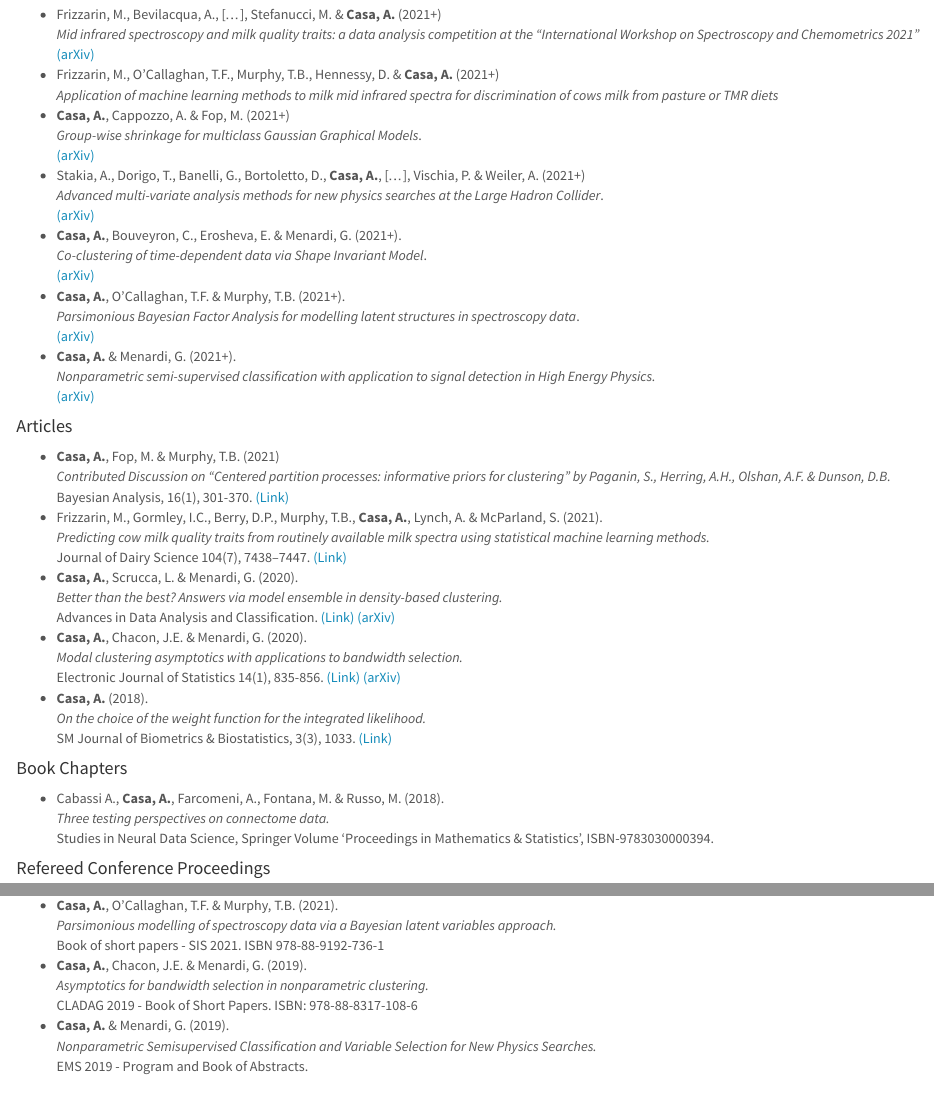
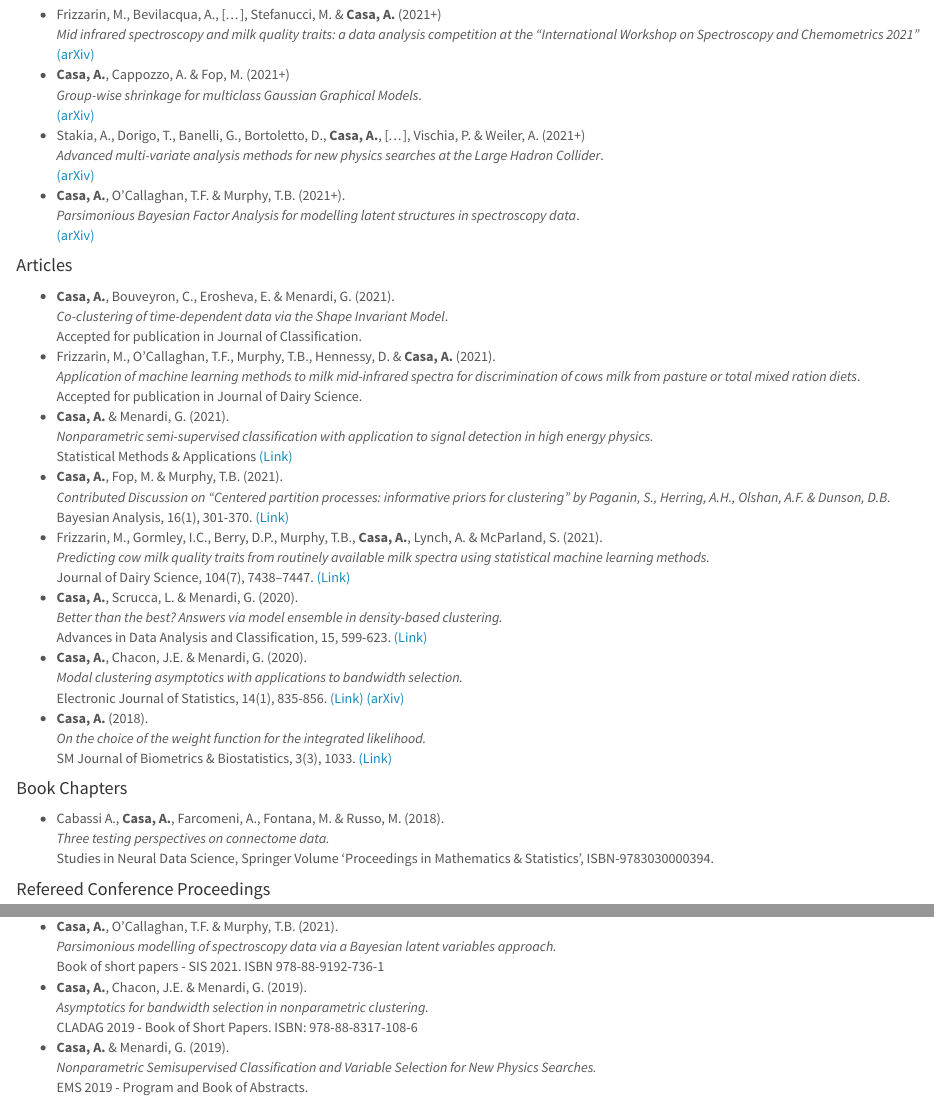
Before and after one commit to AlessandroCasa/alessandrocasa.github.io, an R Markdown document (research.Rmd): the page in a window 1100 px wide, from 510 px down, and a second part further down, joined at a grey line. The pictures show the output file research.html that the author committed with the source, opened offline; library style sheets and scripts come from the installed R packages.

Commit message:
update Sept2021

```diff
--- a/research.Rmd
+++ b/research.Rmd
@@ -20,40 +20,40 @@ Currently I am working under the supervision of [Prof. Brendan Murphy](https://p
 * Frizzarin, M., Bevilacqua, A., [...], Stefanucci, M. & **Casa, A.** (2021+) <br>
 *Mid infrared spectroscopy and milk quality traits: a data analysis competition at the “International Workshop on Spectroscopy and Chemometrics 2021”* <br>
 [(arXiv)](https://arxiv.org/pdf/2107.02906.pdf)
-* Frizzarin, M., O'Callaghan, T.F., Murphy, T.B., Hennessy, D. & **Casa, A.** (2021+) <br>
-*Application of machine learning methods to milk mid infrared spectra for discrimination of cows milk from pasture or TMR diets*
 * **Casa, A.**, Cappozzo, A. & Fop, M. (2021+) <br>
 *Group-wise shrinkage for multiclass Gaussian Graphical Models*. <br>
 [(arXiv)](https://arxiv.org/pdf/2105.07935.pdf)
 * Stakia, A., Dorigo, T., Banelli, G., Bortoletto, D., **Casa, A.**, [...], Vischia, P. & Weiler, A. (2021+) <br>
 *Advanced multi-variate analysis methods for new physics searches at the Large Hadron Collider*. <br>
 [(arXiv)](https://arxiv.org/pdf/2105.07530.pdf)
-* **Casa, A.**, Bouveyron, C., Erosheva, E. & Menardi, G. (2021+). <br>
-*Co-clustering of time-dependent data via Shape Invariant Model*. <br>
-[(arXiv)](https://arxiv.org/pdf/2104.03083.pdf)
 * **Casa, A.**, O'Callaghan, T.F. & Murphy, T.B. (2021+). <br>
 *Parsimonious Bayesian Factor Analysis for modelling latent structures in spectroscopy data*. <br>
 [(arXiv)](https://arxiv.org/pdf/2101.12499.pdf)
-* **Casa, A.** & Menardi, G. (2021+). <br>
-*Nonparametric semi-supervised classification with application to signal detection in High Energy Physics.* <br>
-[(arXiv)](https://arxiv.org/pdf/1809.02977.pdf)
 
 #### Articles
-* **Casa, A.**, Fop, M. & Murphy, T.B. (2021) <br>
+* **Casa, A.**, Bouveyron, C., Erosheva, E. & Menardi, G. (2021). <br>
+*Co-clustering of time-dependent data via the Shape Invariant Model*. <br>
+Accepted for publication in Journal of Classification.
+* Frizzarin, M., O'Callaghan, T.F., Murphy, T.B., Hennessy, D. & **Casa, A.** (2021). <br>
+*Application of machine learning methods to milk mid-infrared spectra for discrimination of cows milk from pasture or total mixed ration diets*. <br>
+Accepted for publication in Journal of Dairy Science.
+* **Casa, A.** & Menardi, G. (2021). <br>
+*Nonparametric semi-supervised classification with application to signal detection in high energy physics.* <br>
+Statistical Methods & Applications [(Link)](https://doi.org/10.1007/s10260-021-00585-3)
+* **Casa, A.**, Fop, M. & Murphy, T.B. (2021). <br>
 *Contributed Discussion on "Centered partition processes: informative priors for clustering" by Paganin, S., Herring, A.H., Olshan, A.F. & Dunson, D.B.* <br>
 Bayesian Analysis, 16(1), 301-370.
 [(Link)](https://projecteuclid.org/journals/bayesian-analysis/volume-16/issue-1/Centered-Partition-Processes-Informative-Priors-for-Clustering-with-Discussion/10.1214/20-BA1197.full#abstract)
 * Frizzarin, M., Gormley, I.C., Berry, D.P., Murphy, T.B., **Casa, A.**, Lynch, A. & McParland, S. (2021). <br>
 *Predicting cow milk quality traits from routinely available milk spectra using statistical machine learning methods.* <br>
-Journal of Dairy Science 104(7), 7438–7447. [(Link)](https://doi.org/10.3168/jds.2020-19576)
+Journal of Dairy Science, 104(7), 7438–7447. [(Link)](https://doi.org/10.3168/jds.2020-19576)
 * **Casa, A.**, Scrucca, L. & Menardi, G. (2020). <br>
 *Better than the best? Answers via model ensemble in density-based clustering.* <br>
-Advances in Data Analysis and Classification.
+Advances in Data Analysis and Classification, 15, 599-623.
 [(Link)](https://link.springer.com/article/10.1007/s11634-020-00423-6)
-[(arXiv)](https://arxiv.org/abs/1911.06726)
 * **Casa, A.**, Chacon, J.E. & Menardi, G. (2020). <br>
 *Modal clustering asymptotics with applications to bandwidth selection.* <br>
-Electronic Journal of Statistics 14(1), 835-856. [(Link)](https://projecteuclid.org/download/pdfview_1/euclid.ejs/1581130993)
+Electronic Journal of Statistics, 14(1), 835-856. [(Link)](https://projecteuclid.org/download/pdfview_1/euclid.ejs/1581130993)
 [(arXiv)](https://arxiv.org/abs/1901.07300)
 * **Casa, A.** (2018).<br>
 *On the choice of the weight function for the integrated likelihood.* <br>
```
Also changed, not shown: bio.Rmd (+1 -1 lines), talks.Rmd (+9 -1 lines), bio.html, documents/cladag_2021.pdf (added), research.html, talks.html, research.Rmd (3 more changed lines), 1 other file.
